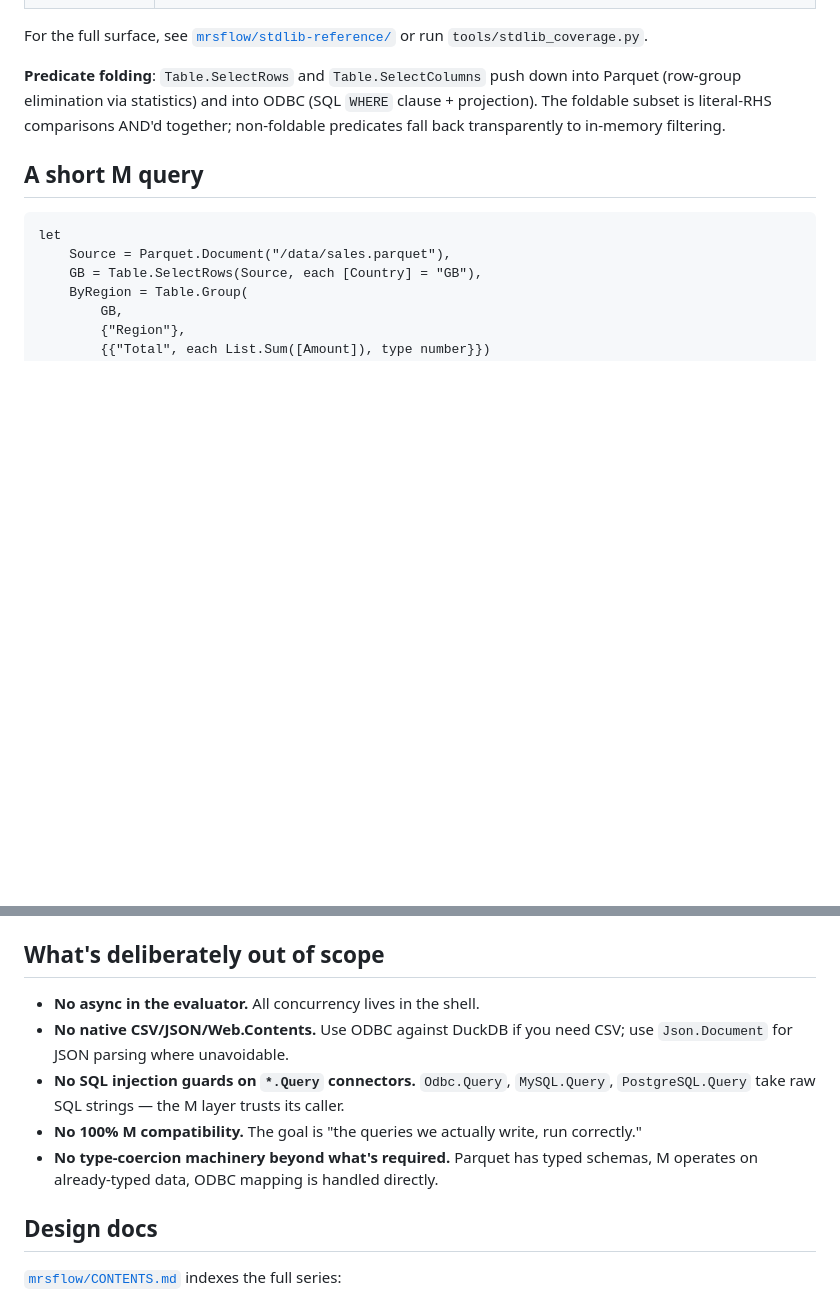
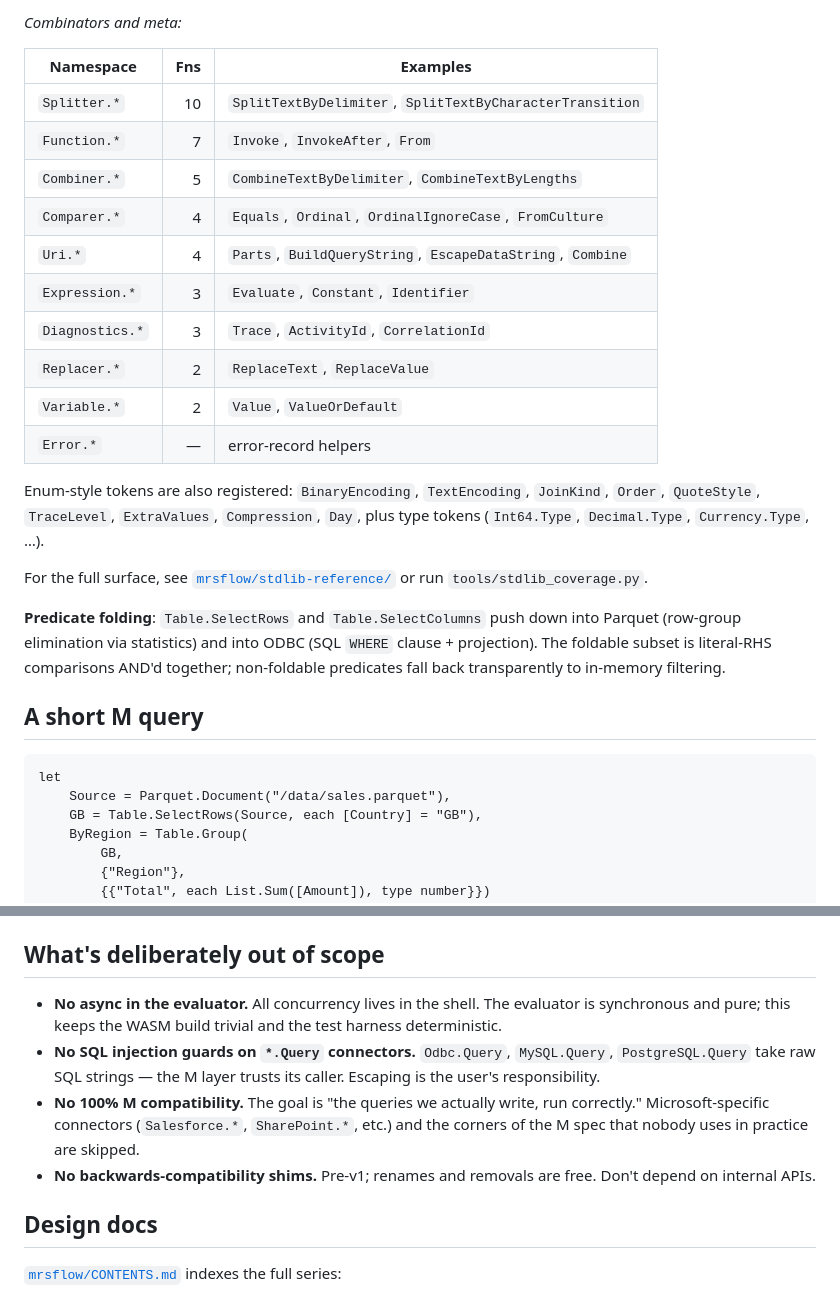
Before and after one commit to lawless-m/MrsFlow, a Markdown page: README.md, 2 parts joined by grey strips. Drawn GitHub-style; blank space fills up the shorter version.

```diff
--- a/README.md
+++ b/README.md
@@ -48,3 +88,22 @@ identifier-named functions imported from input bindings.
+*Combinators and meta:*
+
+| Namespace      | Fns | Examples                                                       |
+| -------------- | ---:| -------------------------------------------------------------- |
+| `Splitter.*`   |  10 | `SplitTextByDelimiter`, `SplitTextByCharacterTransition`       |
+| `Function.*`   |   7 | `Invoke`, `InvokeAfter`, `From`                                |
+| `Combiner.*`   |   5 | `CombineTextByDelimiter`, `CombineTextByLengths`               |
+| `Comparer.*`   |   4 | `Equals`, `Ordinal`, `OrdinalIgnoreCase`, `FromCulture`        |
+| `Uri.*`        |   4 | `Parts`, `BuildQueryString`, `EscapeDataString`, `Combine`     |
+| `Expression.*` |   3 | `Evaluate`, `Constant`, `Identifier`                           |
+| `Diagnostics.*`|   3 | `Trace`, `ActivityId`, `CorrelationId`                         |
+| `Replacer.*`   |   2 | `ReplaceText`, `ReplaceValue`                                  |
+| `Variable.*`   |   2 | `Value`, `ValueOrDefault`                                      |
+| `Error.*`      |   — | error-record helpers                                           |
+
+Enum-style tokens are also registered: `BinaryEncoding`, `TextEncoding`,
+`JoinKind`, `Order`, `QuoteStyle`, `TraceLevel`, `ExtraValues`,
+`Compression`, `Day`, plus type tokens (`Int64.Type`, `Decimal.Type`,
+`Currency.Type`, …).
 
 For the full surface, see
 [`mrsflow/stdlib-reference/`](mrsflow/stdlib-reference/) or run
@@ -195,16 +254,17 @@ against the real Excel oracle.
 ## What's deliberately out of scope
 
 - **No async in the evaluator.** All concurrency lives in the shell.
-- **No native CSV/JSON/Web.Contents.** Use ODBC against DuckDB if you
-  need CSV; use `Json.Document` for JSON parsing where unavoidable.
+  The evaluator is synchronous and pure; this keeps the WASM build
+  trivial and the test harness deterministic.
 - **No SQL injection guards on `*.Query` connectors.** `Odbc.Query`,
   `MySQL.Query`, `PostgreSQL.Query` take raw SQL strings — the M
-  layer trusts its caller.
+  layer trusts its caller. Escaping is the user's responsibility.
 - **No 100% M compatibility.** The goal is "the queries we actually
-  write, run correctly."
-- **No type-coercion machinery beyond what's required.** Parquet has
-  typed schemas, M operates on already-typed data, ODBC mapping is
-  handled directly.
+  write, run correctly." Microsoft-specific connectors
+  (`Salesforce.*`, `SharePoint.*`, etc.) and the corners of the M
+  spec that nobody uses in practice are skipped.
+- **No backwards-compatibility shims.** Pre-v1; renames and removals
+  are free. Don't depend on internal APIs.
 
 ## Design docs
 
```
Also changed, not shown: other parts of README.md (+59 -19 lines).
